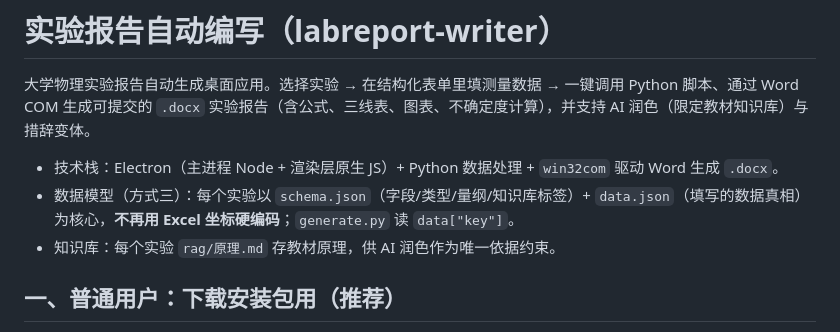
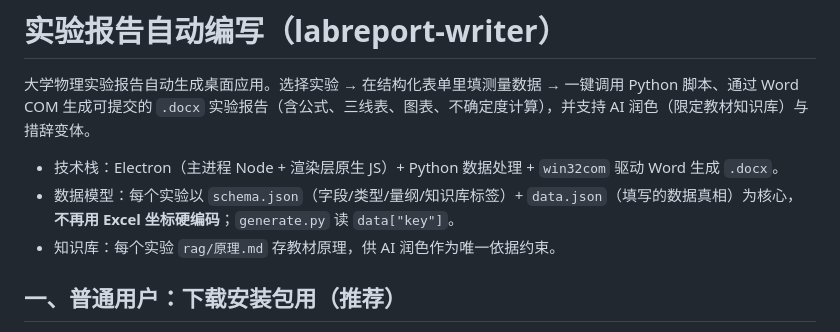
Before and after one commit to muhan-ad/labreport-writer, a Markdown page: README.md, the part around the change. Rendered like a GitHub page.

Commit message:
Clarify data model description in README
Updated the README to clarify the data model and its implementation.

```diff
--- a/README.md
+++ b/README.md
@@ -3,7 +3,7 @@
 大学物理实验报告自动生成桌面应用。选择实验 → 在结构化表单里填测量数据 → 一键调用 Python 脚本、通过 Word COM 生成可提交的 `.docx` 实验报告（含公式、三线表、图表、不确定度计算），并支持 AI 润色（限定教材知识库）与措辞变体。
 
 - 技术栈：Electron（主进程 Node + 渲染层原生 JS）+ Python 数据处理 + `win32com` 驱动 Word 生成 `.docx`。
-- 数据模型（方式三）：每个实验以 `schema.json`（字段/类型/量纲/知识库标签）+ `data.json`（填写的数据真相）为核心，**不再用 Excel 坐标硬编码**；`generate.py` 读 `data["key"]`。
+- 数据模型：每个实验以 `schema.json`（字段/类型/量纲/知识库标签）+ `data.json`（填写的数据真相）为核心，**不再用 Excel 坐标硬编码**；`generate.py` 读 `data["key"]`。
 - 知识库：每个实验 `rag/原理.md` 存教材原理，供 AI 润色作为唯一依据约束。
 
 ## 一、普通用户：下载安装包用（推荐）
```
